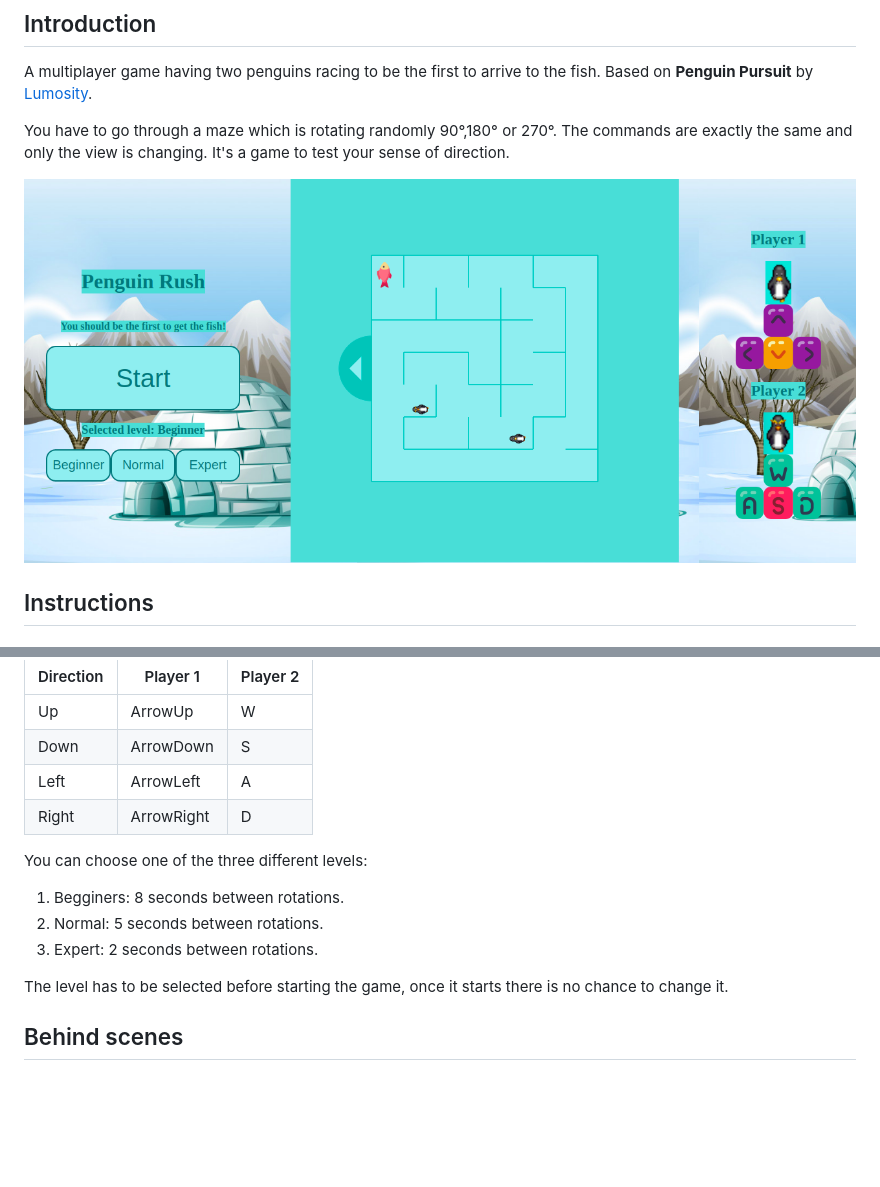
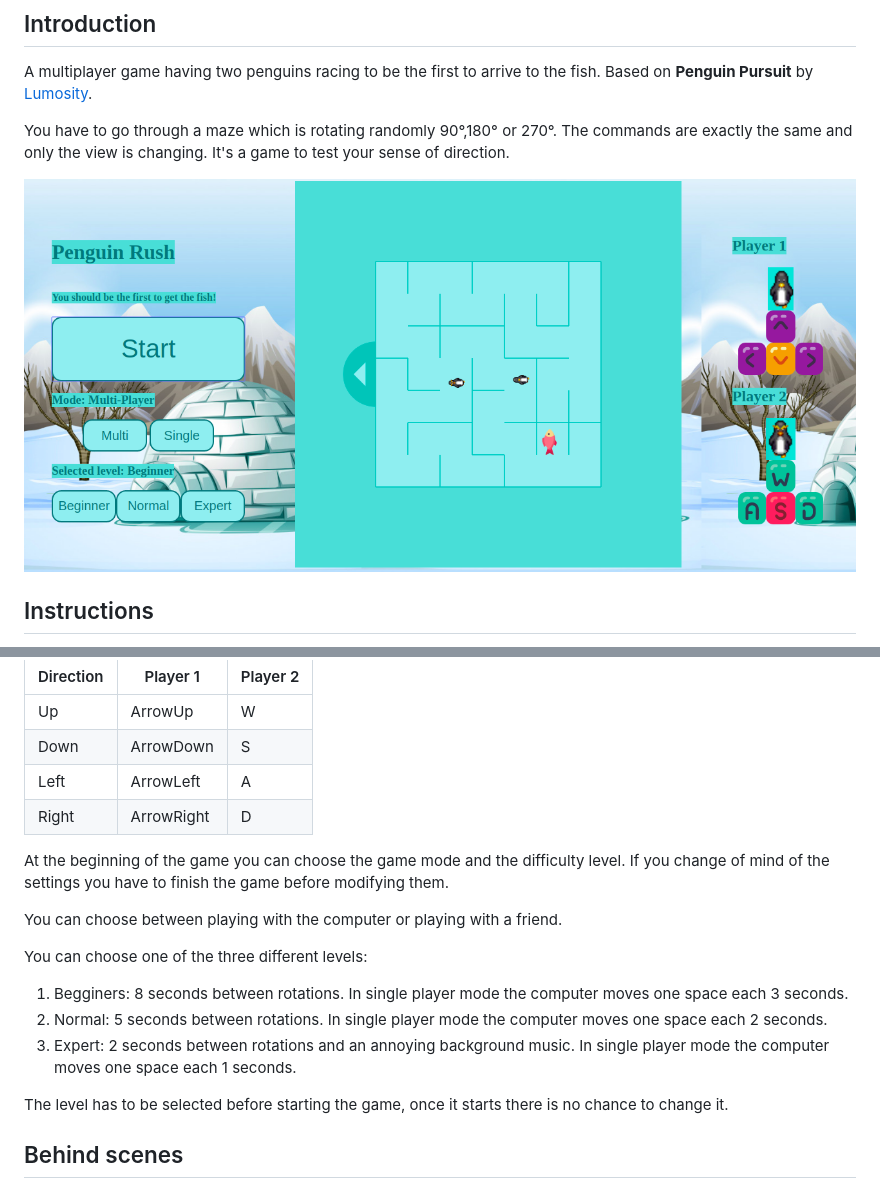
Before and after one commit to AleOchoa/Penguin-Rush, a Markdown page: README.md, 2 parts joined by grey strips. Rendered like a GitHub page; pictures changed too: Imagenes/pantalla.png; blank space fills up the shorter version.

Commit message:
done. Single player mode and expert audio added

```diff
--- a/README.md
+++ b/README.md
@@ -24,11 +24,16 @@ Goal: ![Fish](https://github.com/AleOchoa/Penguin-Rush/blob/master/Imagenes/prem
 | Left         | ArrowLeft     |A              |
 | Right        | ArrowRight    |D              |
 
+At the beginning of the game you can choose the game mode and the
+difficulty level. If you change of mind of the settings you have to finish the game before modifying them.
+
+You can choose between playing with the computer or playing with a friend.
+
 You can choose one of the three different levels:
 
-1) Begginers: 8 seconds between rotations.
-2) Normal: 5 seconds between rotations.
-3) Expert: 2 seconds between rotations.
+1) Begginers: 8 seconds between rotations. In single player mode the computer moves one space each 3 seconds.
+2) Normal: 5 seconds between rotations. In single player mode the computer moves one space each 2 seconds.
+3) Expert: 2 seconds between rotations and an annoying background music. In single player mode the computer moves one space each 1 seconds.
 
 The level has to be selected before starting the game, once it starts there is no chance to change it.
 
```
Also changed, not shown: 3 other files.
